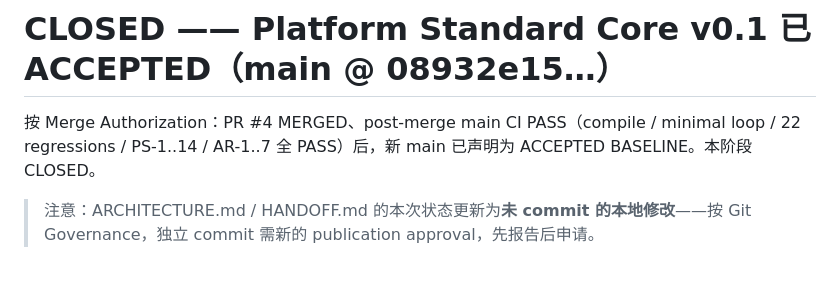
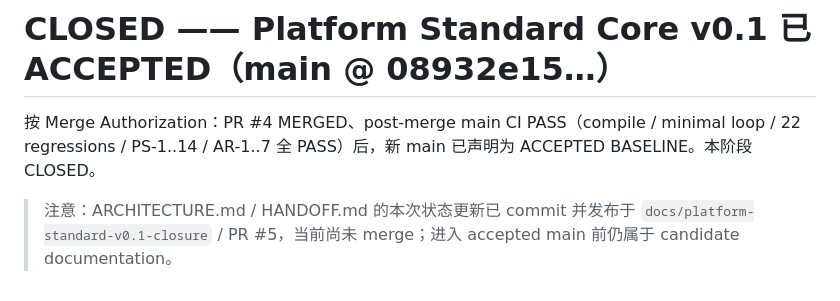
Before and after one commit to chendong010121-hue/Catalyst-Platform, a Markdown page: HANDOFF.md, the part around the change. Drawn GitHub-style.

Commit message:
docs: fix HANDOFF closure status wording (committed via PR #5, not yet merged)

```diff
--- a/HANDOFF.md
+++ b/HANDOFF.md
@@ -92,4 +92,4 @@ PREPARED / NOT YET IMPLEMENTED
 
 按 Merge Authorization：PR #4 MERGED、post-merge main CI PASS（compile / minimal loop / 22 regressions / PS-1..14 / AR-1..7 全 PASS）后，新 main 已声明为 ACCEPTED BASELINE。本阶段 CLOSED。
 
-> 注意：ARCHITECTURE.md / HANDOFF.md 的本次状态更新为**未 commit 的本地修改**——按 Git Governance，独立 commit 需新的 publication approval，先报告后申请。
+> 注意：ARCHITECTURE.md / HANDOFF.md 的本次状态更新已 commit 并发布于 `docs/platform-standard-v0.1-closure` / PR #5，当前尚未 merge；进入 accepted main 前仍属于 candidate documentation。
```
